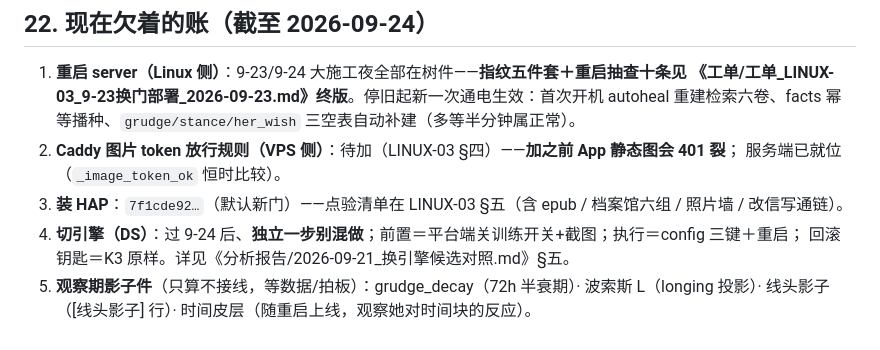
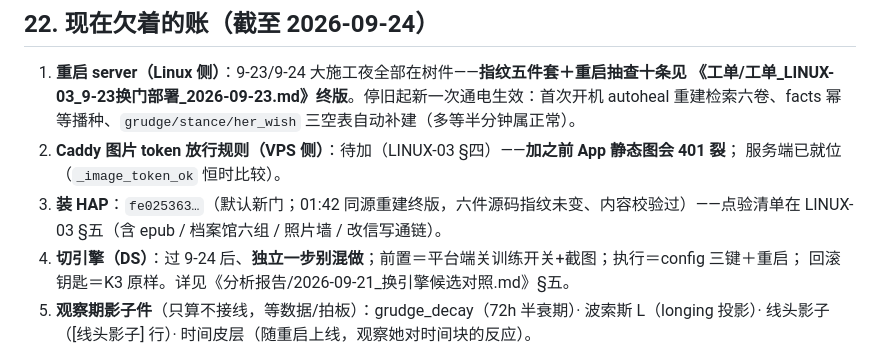
Before and after one commit to chuxi0217/Linning-with-Zhu, a Markdown page: docs/咱家架构详解（前端×后端）.md, the part around the change. Drawn GitHub-style.

Commit message:
镜像 docs：HAP 指纹勘正为同源重建终版 fe025363（与工单/详解三处同步）

```diff
--- a/docs/咱家架构详解（前端×后端）.md
+++ b/docs/咱家架构详解（前端×后端）.md
@@ -655,7 +655,7 @@ python3 snapshot_db.py
    重建检索六卷、facts 幂等播种、`grudge/stance/her_wish` 三空表自动补建（多等半分钟属正常）。
 2. **Caddy 图片 token 放行规则（VPS 侧）**：待加（LINUX-03 §四）——**加之前 App 静态图会 401 裂**；
    服务端已就位（`_image_token_ok` 恒时比较）。
-3. **装 HAP**：`7f1cde92…`（默认新门）——点验清单在 LINUX-03 §五（含 epub / 档案馆六组 / 照片墙 / 改信写通链）。
+3. **装 HAP**：`fe025363…`（默认新门；01:42 同源重建终版，六件源码指纹未变、内容校验过）——点验清单在 LINUX-03 §五（含 epub / 档案馆六组 / 照片墙 / 改信写通链）。
 4. **切引擎（DS）**：过 9-24 后、**独立一步别混做**；前置＝平台端关训练开关+截图；执行＝config 三键＋重启；
    回滚钥匙＝K3 原样。详见《分析报告/2026-09-21_换引擎候选对照.md》§五。
 5. **观察期影子件**（只算不接线，等数据/拍板）：grudge_decay（72h 半衰期）· 波索斯 L（longing 投影）·
```
